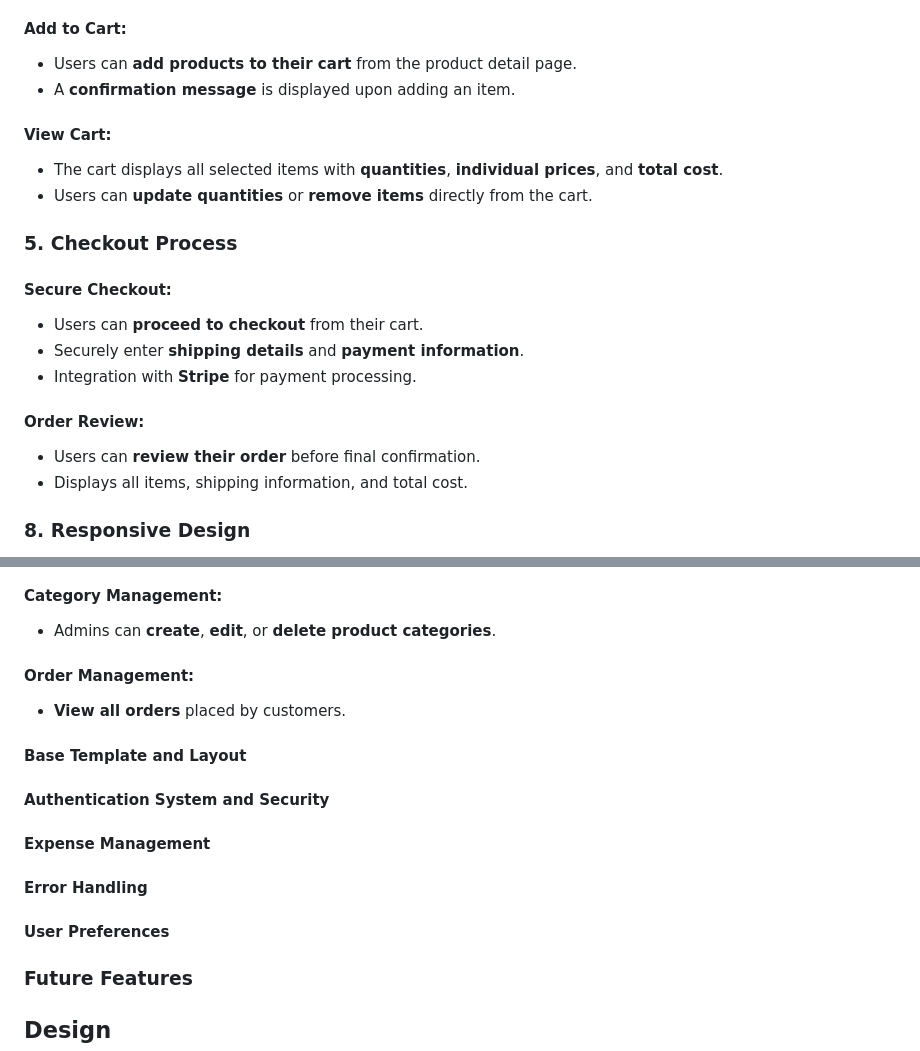
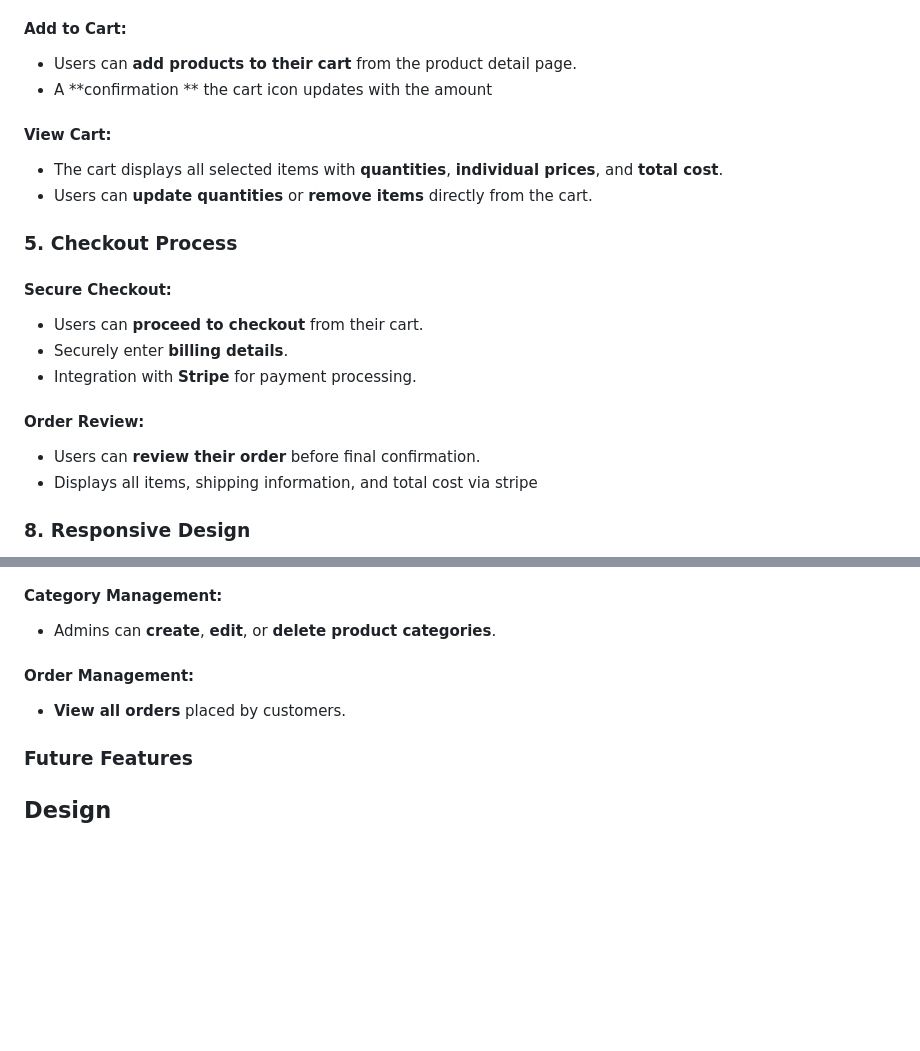
Before and after one commit to nathan-cool/E-commerce, a Markdown page: README.md, 2 parts joined by grey strips. Rendered like a GitHub page; blank space fills up the shorter version.

```diff
--- a/README.md
+++ b/README.md
@@ -229,7 +273,7 @@ This Agile approach enabled me to:
 
 #### Add to Cart:
 - Users can **add products to their cart** from the product detail page.
-- A **confirmation message** is displayed upon adding an item.
+- A **confirmation ** the cart icon updates with the amount
 
 #### View Cart:
 - The cart displays all selected items with **quantities**, **individual prices**, and **total cost**.
@@ -239,12 +283,12 @@ This Agile approach enabled me to:
 
 #### Secure Checkout:
 - Users can **proceed to checkout** from their cart.
-- Securely enter **shipping details** and **payment information**.
+- Securely enter **billing details**.
 - Integration with **Stripe** for payment processing.
 
 #### Order Review:
 - Users can **review their order** before final confirmation.
-- Displays all items, shipping information, and total cost.
+- Displays all items, shipping information, and total cost via stripe
 
 ### 8. Responsive Design
 
@@ -262,11 +306,6 @@ This Agile approach enabled me to:
 #### Order Management:
 - **View all orders** placed by customers.
 
-#### Base Template and Layout
-#### Authentication System and Security
-#### Expense Management
-#### Error Handling
-#### User Preferences
 ### Future Features
 
 ## Design
```
Also changed, not shown: other parts of README.md (+54 -10 lines).
